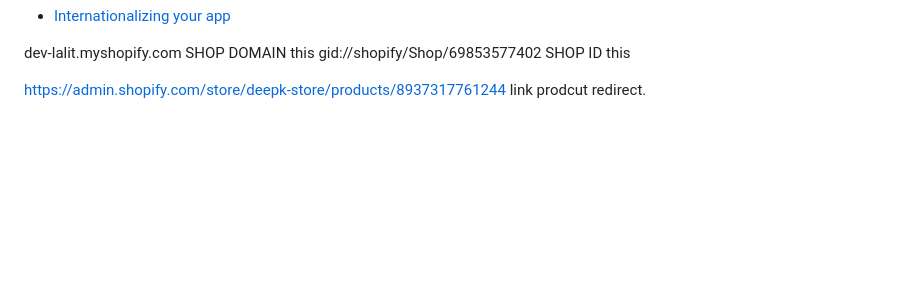
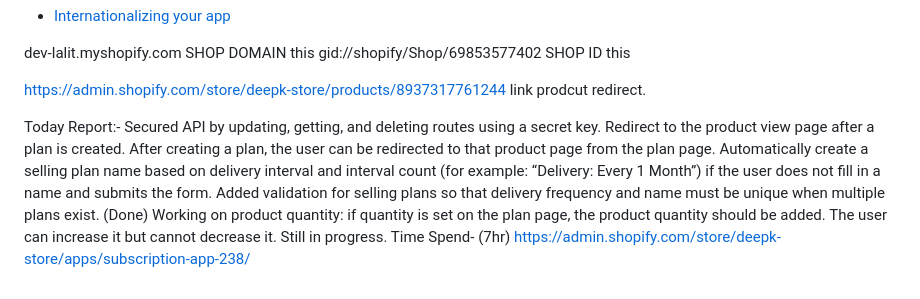
Before and after one commit to k-ankush07/Subscription-App, a Markdown page: README.md, the part around the change. GitHub-like rendering; blank space fills up the shorter version.

```diff
--- a/README.md
+++ b/README.md
@@ -250,3 +250,15 @@ gid://shopify/Shop/69853577402 SHOP ID this
 
 https://admin.shopify.com/store/deepk-store/products/8937317761244
 link prodcut redirect.
+
+
+
+
+Today Report:-
+Secured API by updating, getting, and deleting routes using a secret key.
+Redirect to the product view page after a plan is created. After creating a plan, the user can be redirected to that product page from the plan page.
+Automatically create a selling plan name based on delivery interval and interval count (for example: “Delivery: Every 1 Month”) if the user does not fill in a name and submits the form.
+Added validation for selling plans so that delivery frequency and name  must be unique  when multiple plans exist. (Done)
+Working on product quantity: if quantity is set on the plan page, the product quantity should be added. The user can increase it but cannot decrease it. Still in progress.
+Time Spend- (7hr)
+https://admin.shopify.com/store/deepk-store/apps/subscription-app-238/
```
